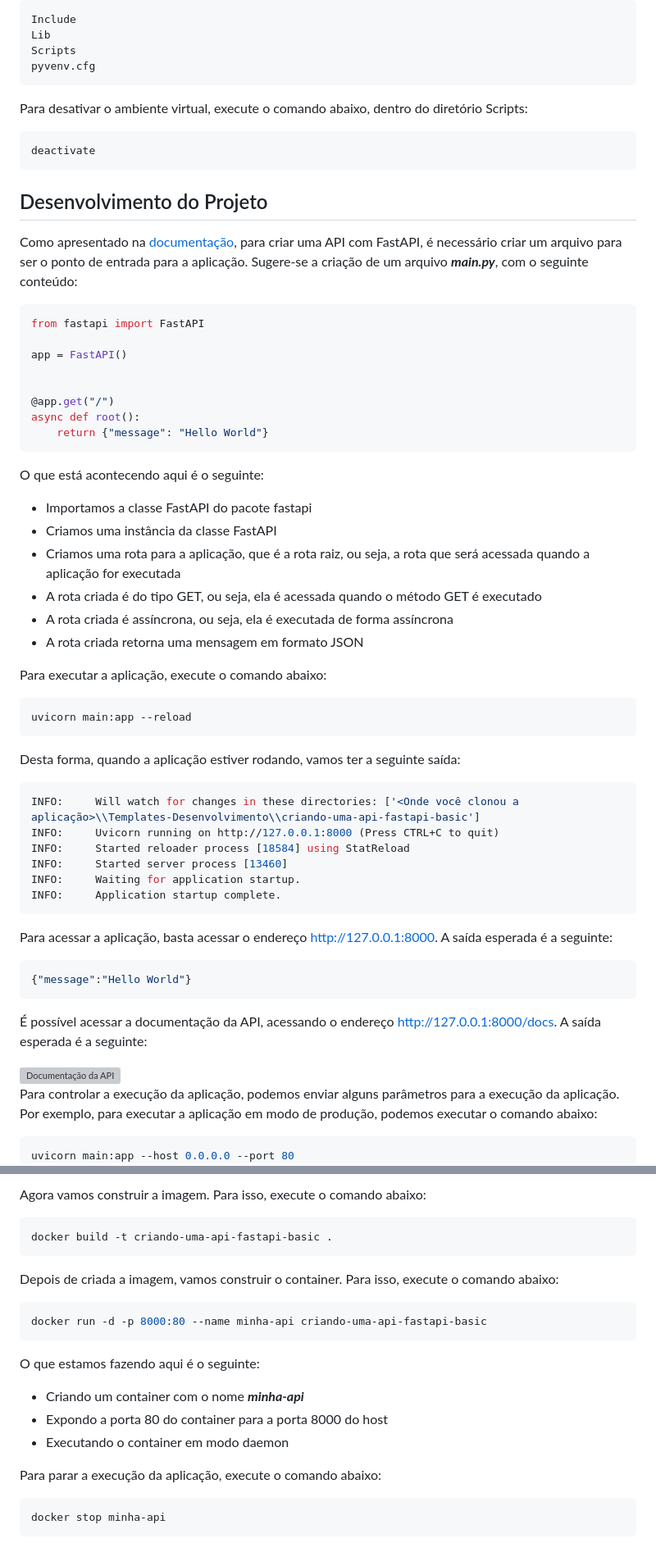
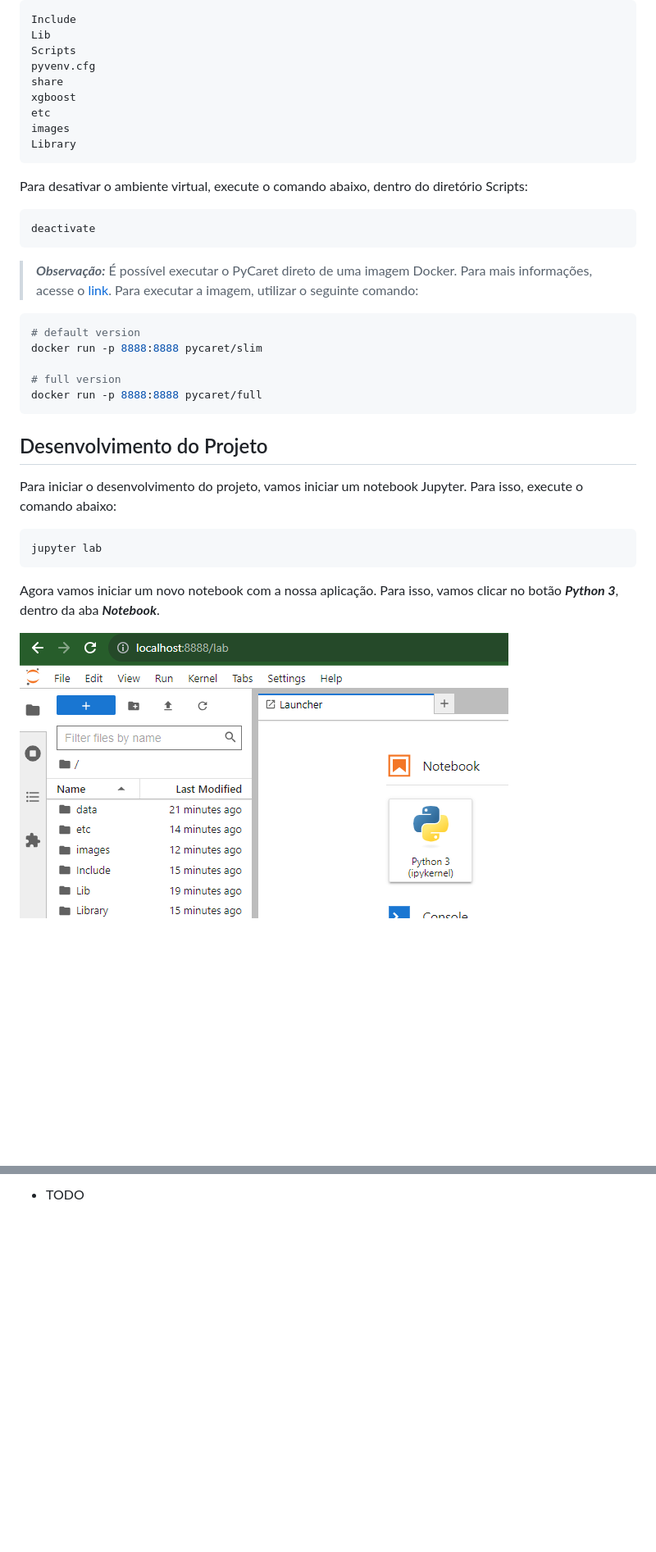
Before and after one commit to Murilo-ZC/Templates-Desenvolvimento, a Markdown page: intro-pycaret/README.md, 2 parts joined by grey strips. Shown: that part at 82% size. Rendered like a GitHub page; pictures changed too: intro-pycaret/media/novo_projeto_jupyter.png (added); blank space fills up the shorter version; grey boxes are pictures that could not be loaded.

Commit message:
manipulacao de dados com pycaret

````diff
--- a/intro-pycaret/README.md
+++ b/intro-pycaret/README.md
@@ -58,6 +60,11 @@ Include
 Lib
 Scripts
 pyvenv.cfg
+share
+xgboost
+etc
+images
+Library
 ```
 
 Para desativar o ambiente virtual, execute o comando abaixo, dentro do diretório Scripts:
@@ -66,59 +73,25 @@ Para desativar o ambiente virtual, execute o comando abaixo, dentro do diretóri
 deactivate
 ```
 
+> ***Observação:*** É possível executar o PyCaret direto de uma imagem Docker. Para mais informações, acesse o [link](https://pycaret.org/install/). Para executar a imagem, utilizar o seguinte comando:
+
+```bash
+# default version
+docker run -p 8888:8888 pycaret/slim
+
+# full version
+docker run -p 8888:8888 pycaret/full
+```
+
 ## Desenvolvimento do Projeto
 
-Como apresentado na [documentação](https://fastapi.tiangolo.com/), para criar uma API com FastAPI, é necessário criar um arquivo para ser o ponto de entrada para a aplicação. Sugere-se a criação de um arquivo ***main.py***, com o seguinte conteúdo:
+Para iniciar o desenvolvimento do projeto, vamos iniciar um notebook Jupyter. Para isso, execute o comando abaixo:
 
-```python
-from fastapi import FastAPI
-
-app = FastAPI()
-
-
-@app.get("/")
-async def root():
-    return {"message": "Hello World"}
+```bash
+jupyter lab
 ```
 
-O que está acontecendo aqui é o seguinte:
-- Importamos a classe FastAPI do pacote fastapi
-- Criamos uma instância da classe FastAPI
-- Criamos uma rota para a aplicação, que é a rota raiz, ou seja, a rota que será acessada quando a aplicação for executada
-- A rota criada é do tipo GET, ou seja, ela é acessada quando o método GET é executado
-- A rota criada é assíncrona, ou seja, ela é executada de forma assíncrona
-- A rota criada retorna uma mensagem em formato JSON
+Agora vamos iniciar um novo notebook com a nossa aplicação. Para isso, vamos clicar no botão ***Python 3***, dentro da aba ***Notebook***.
 
-Para executar a aplicação, execute o comando abaixo:
+<img src="./media/novo_projeto_jupyter.png" alt="Criando um projeto com o Jupyter Notebook" style="height: 100%; width:100%; flex:1"/>
 
-```bash
-uvicorn main:app --reload
-```
-
-Desta forma, quando a aplicação estiver rodando, vamos ter a seguinte saída:
-
-```bash
-INFO:     Will watch for changes in these directories: ['<Onde você clonou a aplicação>\\Templates-Desenvolvimento\\criando-uma-api-fastapi-basic']
-INFO:     Uvicorn running on http://127.0.0.1:8000 (Press CTRL+C to quit)
-INFO:     Started reloader process [18584] using StatReload
-INFO:     Started server process [13460]
-INFO:     Waiting for application startup.
-INFO:     Application startup complete.
-```
-
-Para acessar a aplicação, basta acessar o endereço http://127.0.0.1:8000. A saída esperada é a seguinte:
-
-```json
-{"message":"Hello World"}
-```
-
-É possível acessar a documentação da API, acessando o endereço http://127.0.0.1:8000/docs. A saída esperada é a seguinte:
-
-<img src="./media/saida_docs.png" alt="Documentação da API" style="height: 100%; width:100%; flex:1"/>
-
-Para controlar a execução da aplicação, podemos enviar alguns parâmetros para a execução da aplicação. Por exemplo, para executar a aplicação em modo de produção, podemos executar o comando abaixo:
-
-```bash
-uvicorn main:app --host 0.0.0.0 --port 80
-```
-
@@ -204,22 +102 @@ pyvenv.cfg
-Agora vamos construir a imagem. Para isso, execute o comando abaixo:
-
-```bash
-docker build -t criando-uma-api-fastapi-basic .
-```
-
-Depois de criada a imagem, vamos construir o container. Para isso, execute o comando abaixo:
-
-```bash
-docker run -d -p 8000:80 --name minha-api criando-uma-api-fastapi-basic
-```
-
-O que estamos fazendo aqui é o seguinte:
-- Criando um container com o nome ***minha-api***
-- Expondo a porta 80 do container para a porta 8000 do host
-- Executando o container em modo daemon
-
-Para parar a execução da aplicação, execute o comando abaixo:
-
-```bash
-docker stop minha-api
-```
+- TODO
````
Also changed, not shown: other parts of intro-pycaret/README.md (+3 -76 lines), 3 other files.
